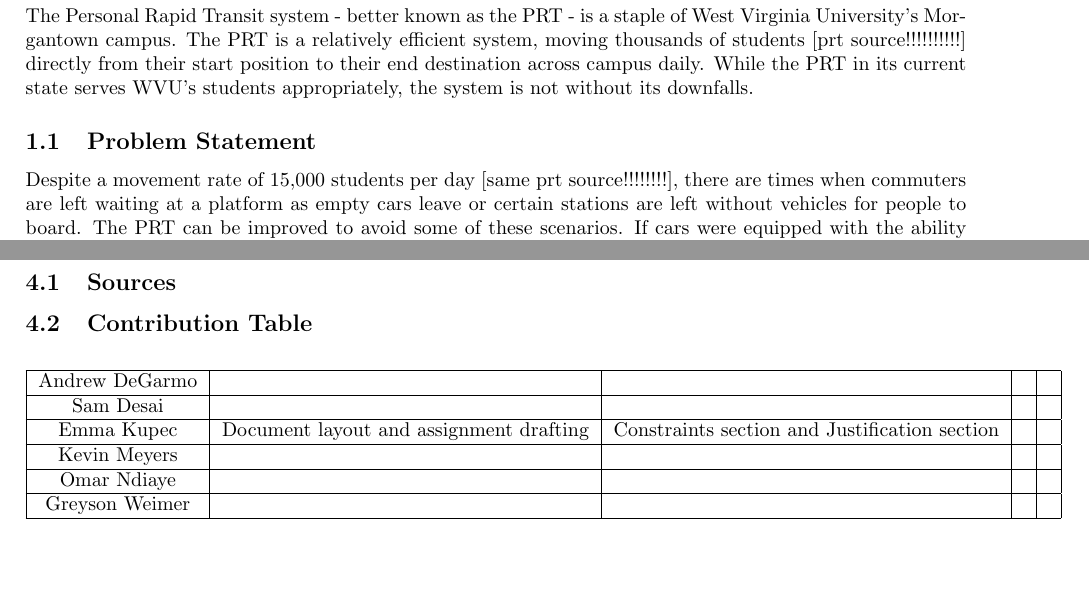
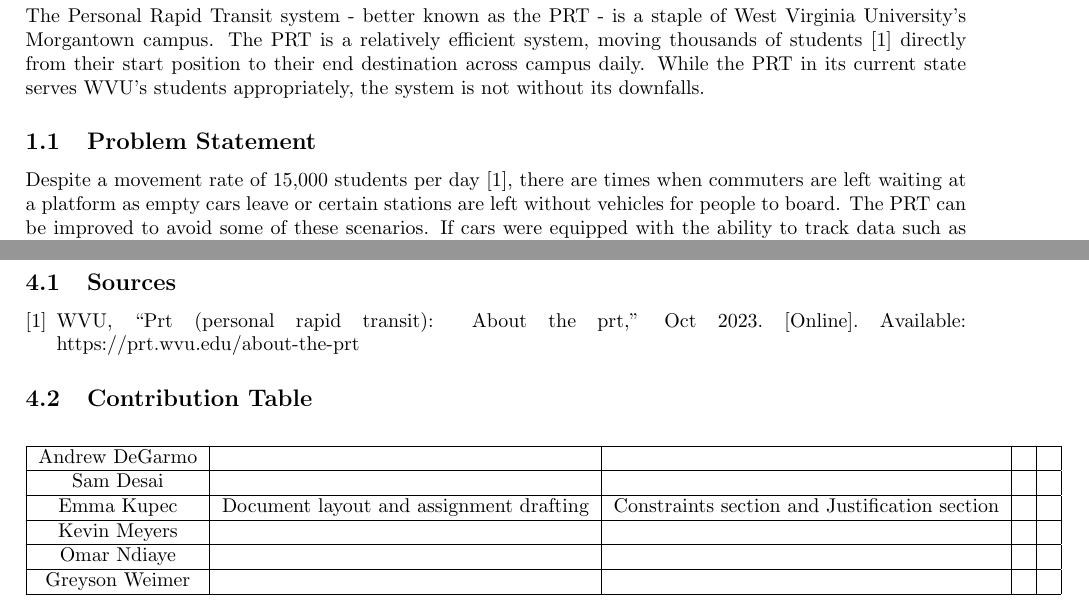
Before and after one commit to 2024-PRT-Senior-Capstone/CSEE-480-Assignments, a LaTeX problem sheet (CSEE 480 Assignment 1.tex, which reads references.bib, sections/references.tex, sections/vision.tex): two parts of pages 4 and 7 of 7, joined at a grey line, cut so that both start at the same text. Compiled offline with pdfLaTeX.

Commit message:
Added bibtex reference for About PRT wvu page. Added in-line citations and added the bibliography at the end of the document under Sources

```diff
--- a/CSEE 480 Assignment 1.tex
+++ b/CSEE 480 Assignment 1.tex
@@ -1,8 +1,14 @@
 \documentclass{article}
 \usepackage{array}
 \usepackage{tikz}
+\usepackage{etoolbox}
+\usepackage[letterpaper, portrait, margin=2.5cm]{geometry}
+
+% Remove References header from bibliography
+\patchcmd{\thebibliography}{\section*{\refname}}{}{}{}
+
+% Create checkmark command
 \def\checkmark{\tikz\fill[scale=0.4](0,.35) -- (.25,0) -- (1,.7) -- (.25,.15) -- cycle;}
-\usepackage[letterpaper, portrait, margin=2.5cm]{geometry}
 
 \begin{document}
     \input{sections/title.tex}
--- /dev/null
+++ b/references.bib
@@ -0,0 +1,8 @@
+@misc{about-prt,
+    author={WVU},
+    title={PRT (personal rapid transit): About the PRT},
+    url={https://prt.wvu.edu/about-the-prt},
+    journal={PRT (Personal Rapid Transit) | West Virginia University},
+    year={2023},
+    month={Oct}
+}
--- a/sections/references.tex
+++ b/sections/references.tex
@@ -1,5 +1,6 @@
 \subsection{Sources}
-
+\bibliographystyle{IEEEtran}
+\bibliography{IEEEabrv,references}
 
 \subsection{Contribution Table}
 \begin{center}
--- a/sections/vision.tex
+++ b/sections/vision.tex
@@ -1,7 +1,7 @@
-The Personal Rapid Transit system - better known as the PRT - is a staple of West Virginia University’s Morgantown campus. The PRT is a relatively efficient system, moving thousands of students [prt source!!!!!!!!!!] directly from their start position to their end destination across campus daily. While the PRT in its current state serves WVU’s students appropriately, the system is not without its downfalls.
+The Personal Rapid Transit system - better known as the PRT - is a staple of West Virginia University’s Morgantown campus. The PRT is a relatively efficient system, moving thousands of students \cite{about-prt} directly from their start position to their end destination across campus daily. While the PRT in its current state serves WVU’s students appropriately, the system is not without its downfalls.
 
 \subsection{Problem Statement}
-Despite a movement rate of 15,000 students per day [same prt source!!!!!!!!], there are times when commuters are left waiting at a platform as empty cars leave or certain stations are left without vehicles for people to board. The PRT can be improved to avoid some of these scenarios. If cars were equipped with the ability to track data such as power consumption, GPS location, and passenger capacity, analyzing that data could provide insights into how the PRT can be more efficient in terms of transportation and energy expenditure.
+Despite a movement rate of 15,000 students per day \cite{about-prt}, there are times when commuters are left waiting at a platform as empty cars leave or certain stations are left without vehicles for people to board. The PRT can be improved to avoid some of these scenarios. If cars were equipped with the ability to track data such as power consumption, GPS location, and passenger capacity, analyzing that data could provide insights into how the PRT can be more efficient in terms of transportation and energy expenditure.
 
 \subsection{Functional Specifications}
 
```
Also changed, not shown: CSEE 480 Assignment 1.bbl (added), CSEE 480 Assignment 1.pdf, 2 other files.
